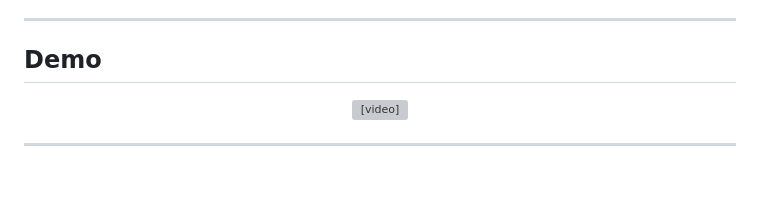
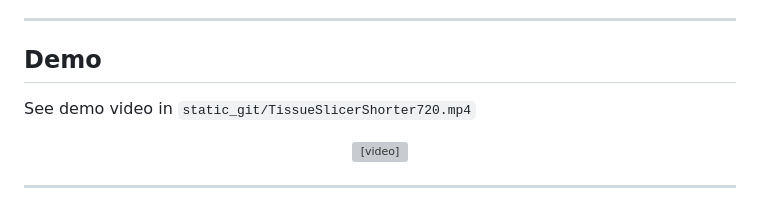
Before and after one commit to GiorgioRicciardiello/TissueSlicer, a Markdown page: README.md, the part around the change. GitHub-like rendering; blank space fills up the shorter version; grey boxes are pictures that could not be loaded.

```diff
--- a/README.md
+++ b/README.md
@@ -61,6 +61,7 @@ Then open **http://localhost:5000** in your browser.
 ---
 
 ## Demo
+See demo video in `static_git/TissueSlicerShorter720.mp4`
 
 <div align="center">
   <video width="720" height="480" controls>
```
